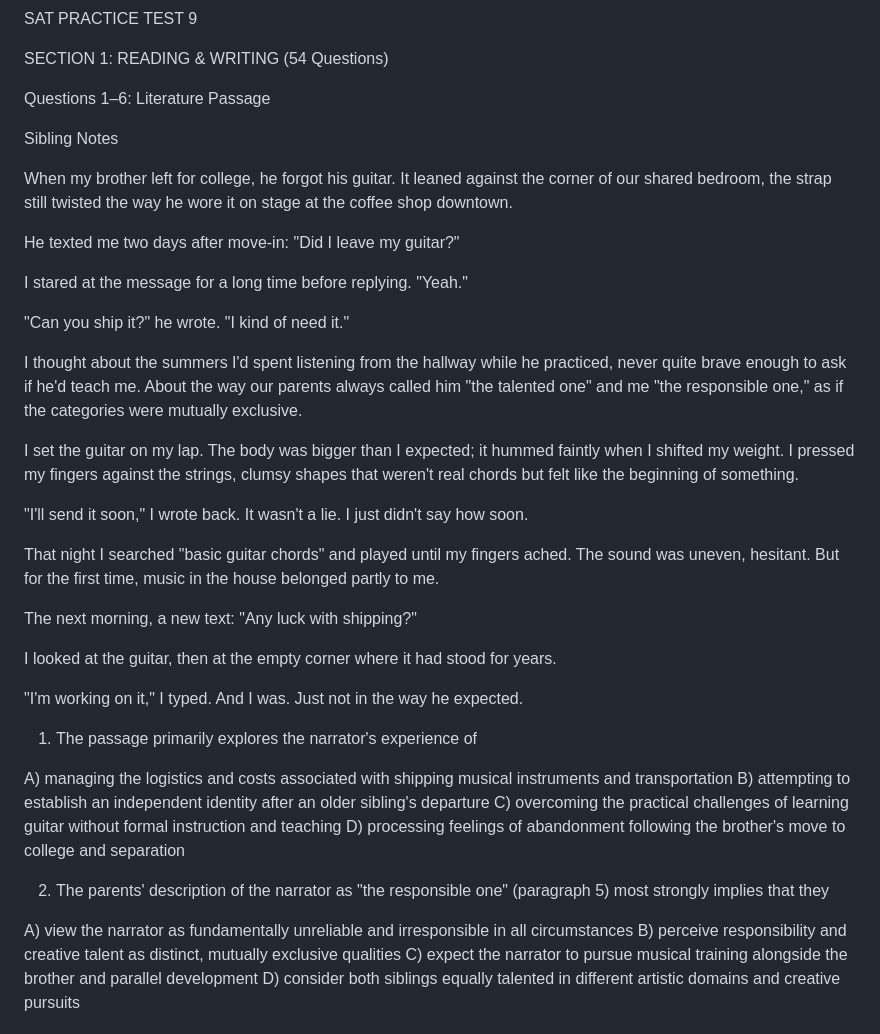
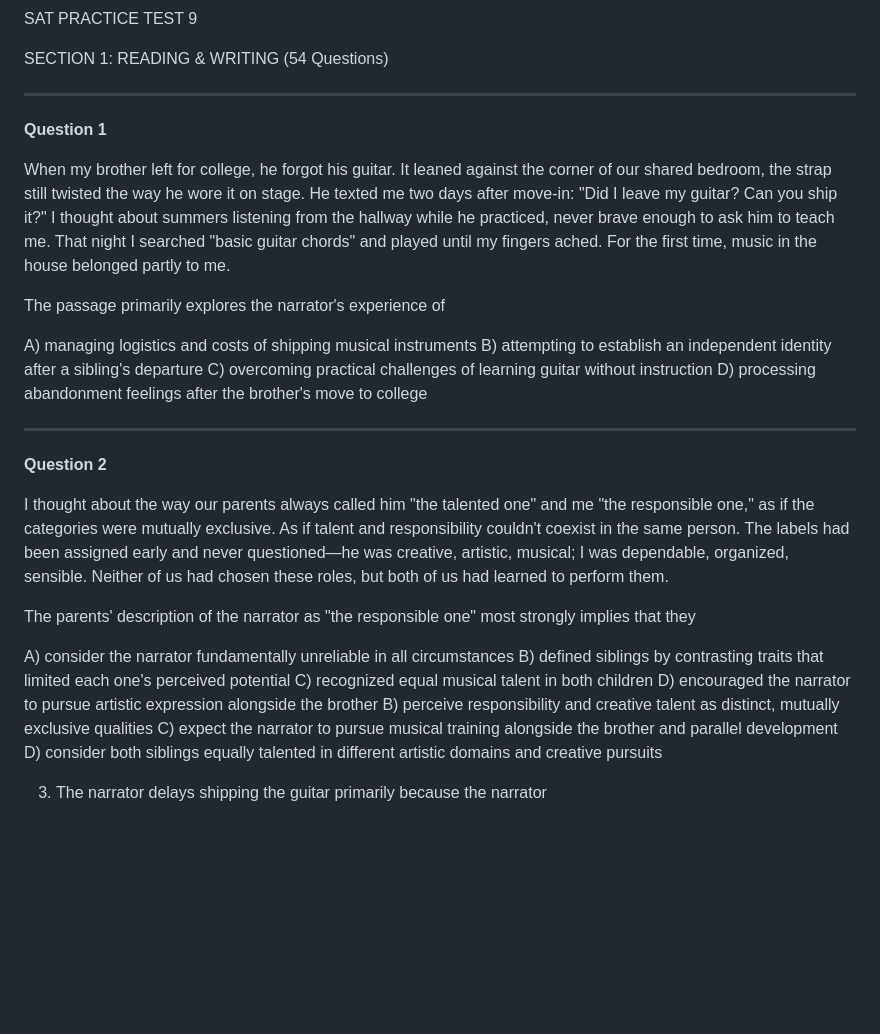
Before and after one commit to Rockypocky77/ChancifySATPrep, a Markdown page: sat9.md, the part around the change. GitHub-like rendering; blank space fills up the shorter version.

Commit message:
sat9: Restructured reading with individual passages

```diff
--- a/sat9.md
+++ b/sat9.md
@@ -2,42 +2,31 @@ SAT PRACTICE TEST 9
 
 SECTION 1: READING & WRITING (54 Questions)
 
-Questions 1–6: Literature Passage
+---
 
-Sibling Notes
+**Question 1**
 
-When my brother left for college, he forgot his guitar. It leaned against the corner of our shared bedroom, the strap still twisted the way he wore it on stage at the coffee shop downtown.
+When my brother left for college, he forgot his guitar. It leaned against the corner of our shared bedroom, the strap still twisted the way he wore it on stage. He texted me two days after move-in: "Did I leave my guitar? Can you ship it?" I thought about summers listening from the hallway while he practiced, never brave enough to ask him to teach me. That night I searched "basic guitar chords" and played until my fingers ached. For the first time, music in the house belonged partly to me.
 
-He texted me two days after move-in: "Did I leave my guitar?"
+The passage primarily explores the narrator's experience of
 
-I stared at the message for a long time before replying. "Yeah."
+A) managing logistics and costs of shipping musical instruments
+B) attempting to establish an independent identity after a sibling's departure
+C) overcoming practical challenges of learning guitar without instruction
+D) processing abandonment feelings after the brother's move to college
 
-"Can you ship it?" he wrote. "I kind of need it."
+---
 
-I thought about the summers I'd spent listening from the hallway while he practiced, never quite brave enough to ask if he'd teach me. About the way our parents always called him "the talented one" and me "the responsible one," as if the categories were mutually exclusive.
+**Question 2**
 
-I set the guitar on my lap. The body was bigger than I expected; it hummed faintly when I shifted my weight. I pressed my fingers against the strings, clumsy shapes that weren't real chords but felt like the beginning of something.
+I thought about the way our parents always called him "the talented one" and me "the responsible one," as if the categories were mutually exclusive. As if talent and responsibility couldn't coexist in the same person. The labels had been assigned early and never questioned—he was creative, artistic, musical; I was dependable, organized, sensible. Neither of us had chosen these roles, but both of us had learned to perform them.
 
-"I'll send it soon," I wrote back. It wasn't a lie. I just didn't say how soon.
+The parents' description of the narrator as "the responsible one" most strongly implies that they
 
-That night I searched "basic guitar chords" and played until my fingers ached. The sound was uneven, hesitant. But for the first time, music in the house belonged partly to me.
-
-The next morning, a new text: "Any luck with shipping?"
-
-I looked at the guitar, then at the empty corner where it had stood for years.
-
-"I'm working on it," I typed. And I was. Just not in the way he expected.
-
-1. The passage primarily explores the narrator's experience of
-
-A) managing the logistics and costs associated with shipping musical instruments and transportation
-B) attempting to establish an independent identity after an older sibling's departure
-C) overcoming the practical challenges of learning guitar without formal instruction and teaching
-D) processing feelings of abandonment following the brother's move to college and separation
-
-2. The parents' description of the narrator as "the responsible one" (paragraph 5) most strongly implies that they
-
-A) view the narrator as fundamentally unreliable and irresponsible in all circumstances
+A) consider the narrator fundamentally unreliable in all circumstances
+B) defined siblings by contrasting traits that limited each one's perceived potential
+C) recognized equal musical talent in both children
+D) encouraged the narrator to pursue artistic expression alongside the brother
 B) perceive responsibility and creative talent as distinct, mutually exclusive qualities
 C) expect the narrator to pursue musical training alongside the brother and parallel development
 D) consider both siblings equally talented in different artistic domains and creative pursuits
```
